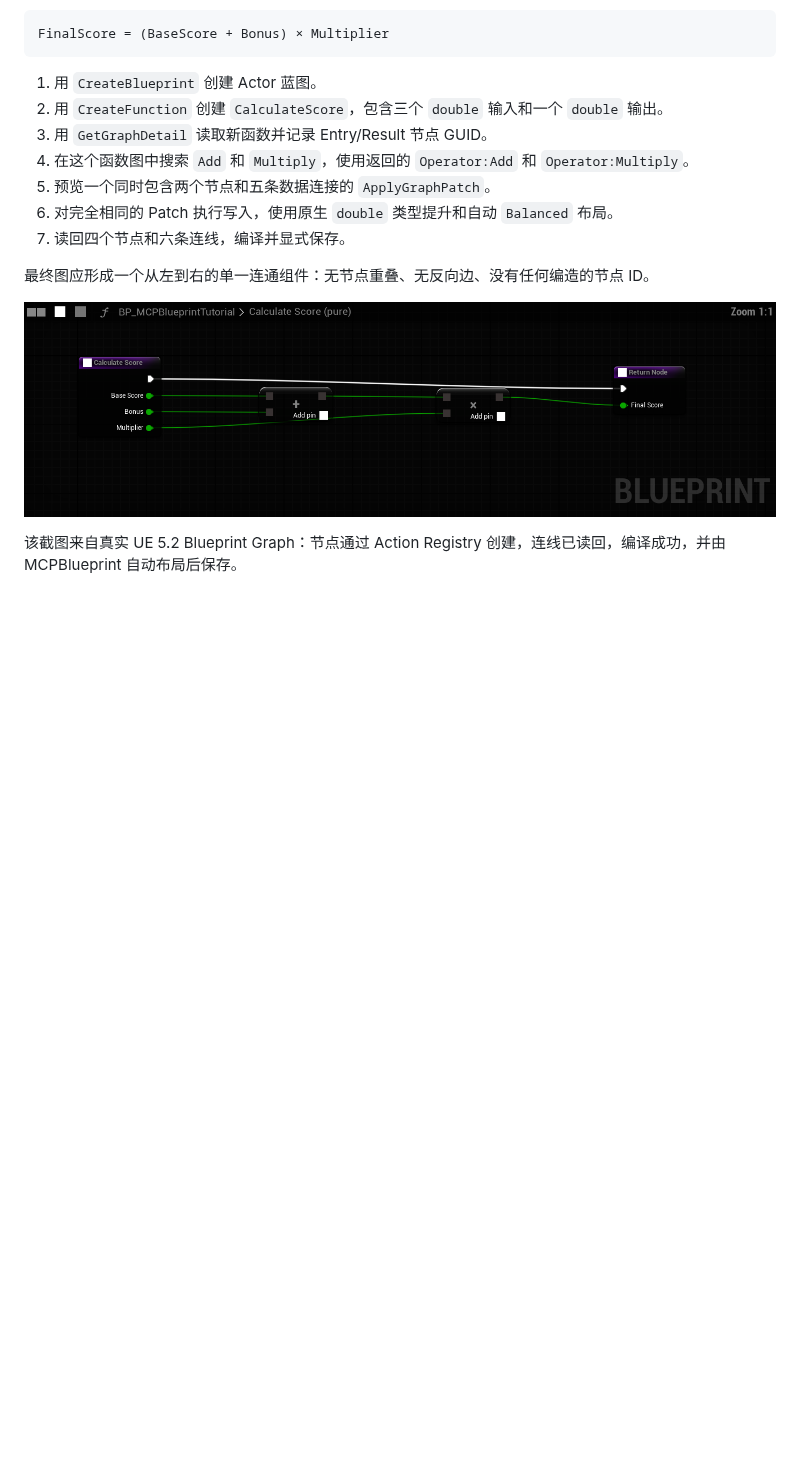
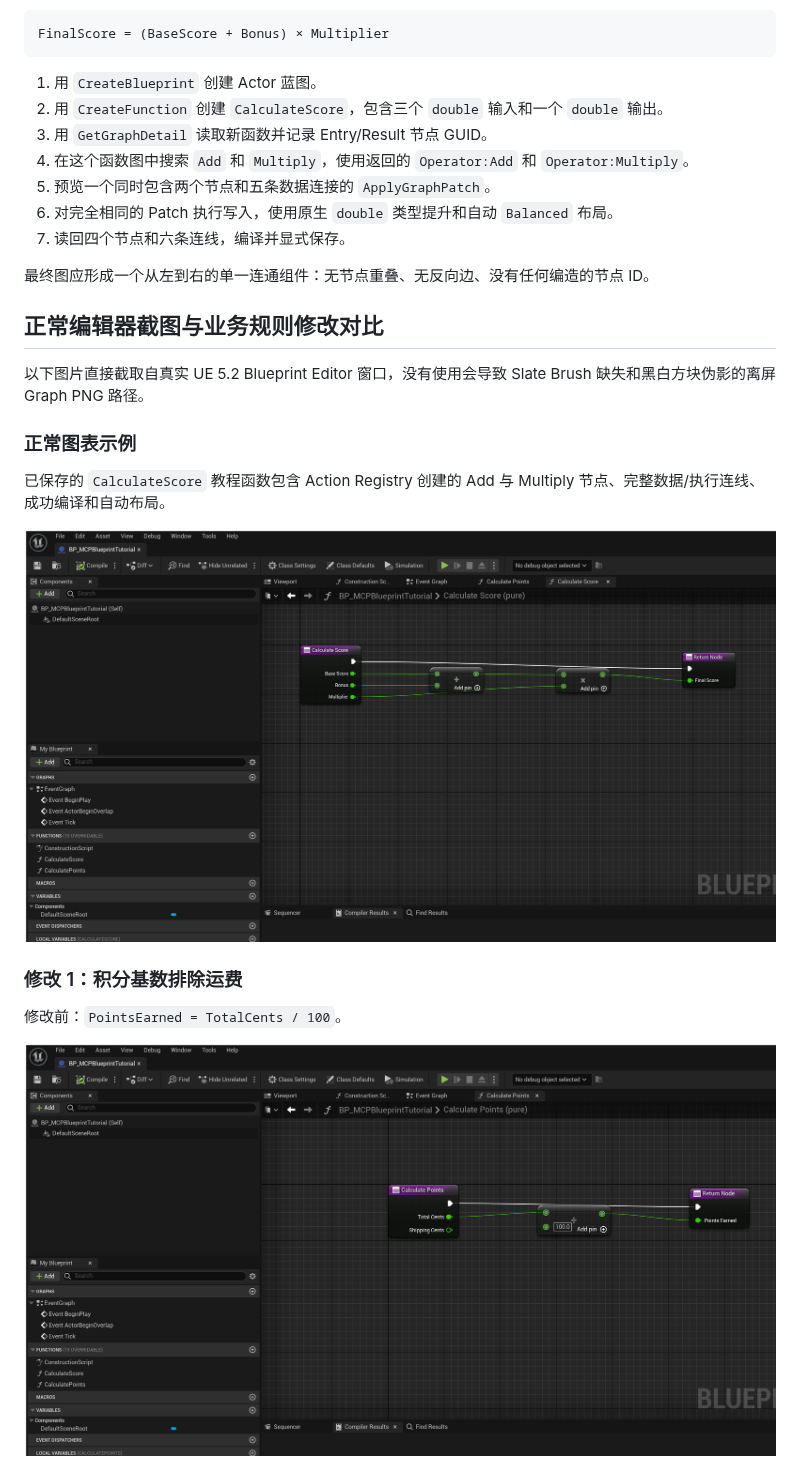
Before and after one commit to MZSH-UEPlugins/UEPluginDocs, a Markdown page: MCPBlueprint/README_CN.md, the part around one of its changes. GitHub-like rendering; pictures changed too: MCPBlueprint/Images/Tutorial/calculate-score.png, MCPBlueprint/Images/Tutorial/points-before.png (added); blank space fills up the shorter version.

```diff
--- a/MCPBlueprint/README_CN.md
+++ b/MCPBlueprint/README_CN.md
@@ -85,6 +85,19 @@ FinalScore = (BaseScore + Bonus) × Multiplier
 
 最终图应形成一个从左到右的单一连通组件：无节点重叠、无反向边、没有任何编造的节点 ID。
 
-![MCPBlueprint 创建并自动布局的 CalculateScore](./Images/Tutorial/calculate-score.png)
+## 正常编辑器截图与业务规则修改对比
 
-该截图来自真实 UE 5.2 Blueprint Graph：节点通过 Action Registry 创建，连线已读回，编译成功，并由 MCPBlueprint 自动布局后保存。
+以下图片直接截取自真实 UE 5.2 Blueprint Editor 窗口，没有使用会导致 Slate Brush 缺失和黑白方块伪影的离屏 Graph PNG 路径。
+
+### 正常图表示例
+
+已保存的 `CalculateScore` 教程函数包含 Action Registry 创建的 Add 与 Multiply 节点、完整数据/执行连线、成功编译和自动布局。
+
+![正常 Blueprint Editor 中的 CalculateScore](./Images/Tutorial/calculate-score.png)
+
+### 修改 1：积分基数排除运费
+
+修改前：`PointsEarned = TotalCents / 100`。
+
+![积分排除运费之前](./Images/Tutorial/points-before.png)
+
```
Also changed, not shown: other parts of MCPBlueprint/README_CN.md (+15 -0 lines), MCPBlueprint/README.md (+30 -2 lines), MCPBlueprint/Images/Tutorial/discount-after.png (added), MCPBlueprint/Images/Tutorial/discount-before.png (added), MCPBlueprint/Images/Tutorial/points-after.png (added).
